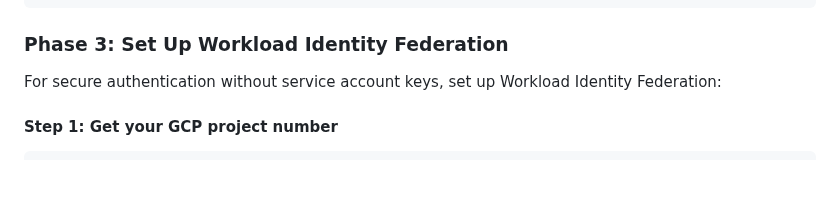
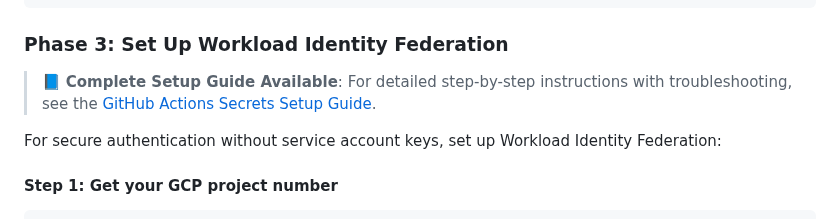
Before and after one commit to pekelund-dev/codex-test, a Markdown page: docs/github-actions-ci-cd-guide.md, the part around the change. GitHub-like rendering; blank space fills up the shorter version.

```diff
--- a/docs/github-actions-ci-cd-guide.md
+++ b/docs/github-actions-ci-cd-guide.md
@@ -311,6 +311,8 @@ jobs:
 
 ### Phase 3: Set Up Workload Identity Federation
 
+> 📘 **Complete Setup Guide Available**: For detailed step-by-step instructions with troubleshooting, see the [GitHub Actions Secrets Setup Guide](./github-actions-secrets-setup.md).
+
 For secure authentication without service account keys, set up Workload Identity Federation:
 
 #### Step 1: Get your GCP project number
```
Also changed, not shown: docs/github-secrets-checklist.md (added, +252 -0 lines).
